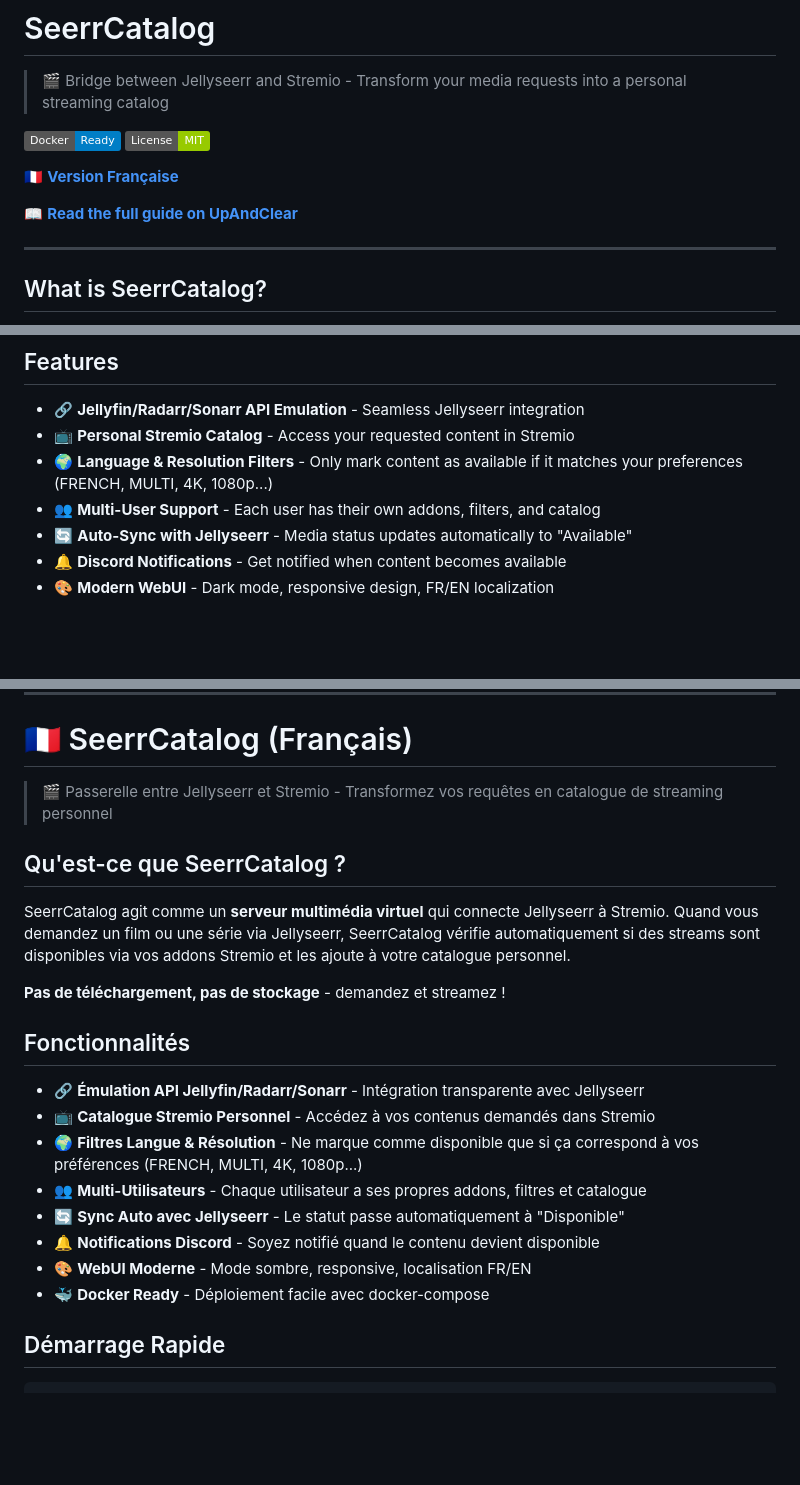
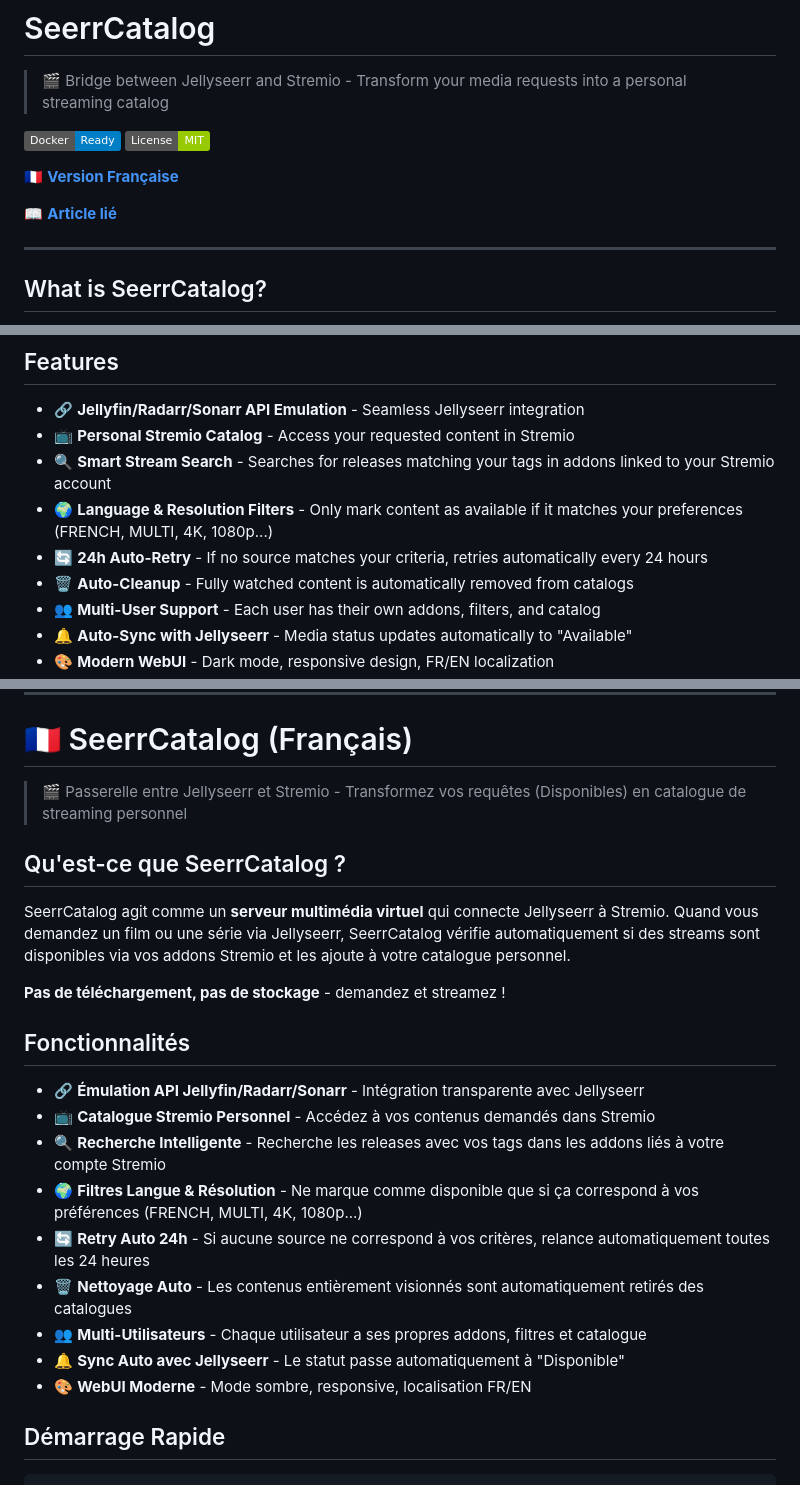
Before and after one commit to Aerya/Stremio-Seerr-Catalog, a Markdown page: README.md, 3 parts joined by grey strips. Rendered like a GitHub page; badges without logos; blank space fills up the shorter version.

```diff
--- a/README.md
+++ b/README.md
@@ -7,7 +7,7 @@
 
 🇫🇷 **[Version Française](#-seerrcatalog-français)**
 
-📖 **[Read the full guide on UpAndClear](https://upandclear.org/2025/01/03/seerrcatalog)**
+📖 **[Article lié](https://upandclear.org/2025/01/03/seerrcatalog)**
 
 ---
 
@@ -23,8 +21,10 @@ SeerrCatalog acts as a **virtual media server** that connects Jellyseerr to Stre
 
 - 🔗 **Jellyfin/Radarr/Sonarr API Emulation** - Seamless Jellyseerr integration
 - 📺 **Personal Stremio Catalog** - Access your requested content in Stremio
+- 🔍 **Smart Stream Search** - Searches for releases matching your tags in addons linked to your Stremio account
 - 🌍 **Language & Resolution Filters** - Only mark content as available if it matches your preferences (FRENCH, MULTI, 4K, 1080p...)
+- 🔄 **24h Auto-Retry** - If no source matches your criteria, retries automatically every 24 hours
+- 🗑️ **Auto-Cleanup** - Fully watched content is automatically removed from catalogs
 - 👥 **Multi-User Support** - Each user has their own addons, filters, and catalog
-- 🔄 **Auto-Sync with Jellyseerr** - Media status updates automatically to "Available"
-- 🔔 **Discord Notifications** - Get notified when content becomes available
+- 🔔 **Auto-Sync with Jellyseerr** - Media status updates automatically to "Available"
 - 🎨 **Modern WebUI** - Dark mode, responsive design, FR/EN localization
@@ -66,7 +63,7 @@ Then:
 
 # 🇫🇷 SeerrCatalog (Français)
 
-> 🎬 Passerelle entre Jellyseerr et Stremio - Transformez vos requêtes en catalogue de streaming personnel
+> 🎬 Passerelle entre Jellyseerr et Stremio - Transformez vos requêtes (Disponibles) en catalogue de streaming personnel
 
 ## Qu'est-ce que SeerrCatalog ?
 
@@ -78,12 +75,13 @@ SeerrCatalog agit comme un **serveur multimédia virtuel** qui connecte Jellysee
 
 - 🔗 **Émulation API Jellyfin/Radarr/Sonarr** - Intégration transparente avec Jellyseerr
 - 📺 **Catalogue Stremio Personnel** - Accédez à vos contenus demandés dans Stremio
+- 🔍 **Recherche Intelligente** - Recherche les releases avec vos tags dans les addons liés à votre compte Stremio
 - 🌍 **Filtres Langue & Résolution** - Ne marque comme disponible que si ça correspond à vos préférences (FRENCH, MULTI, 4K, 1080p...)
+- 🔄 **Retry Auto 24h** - Si aucune source ne correspond à vos critères, relance automatiquement toutes les 24 heures
+- 🗑️ **Nettoyage Auto** - Les contenus entièrement visionnés sont automatiquement retirés des catalogues
 - 👥 **Multi-Utilisateurs** - Chaque utilisateur a ses propres addons, filtres et catalogue
-- 🔄 **Sync Auto avec Jellyseerr** - Le statut passe automatiquement à "Disponible"
-- 🔔 **Notifications Discord** - Soyez notifié quand le contenu devient disponible
+- 🔔 **Sync Auto avec Jellyseerr** - Le statut passe automatiquement à "Disponible"
 - 🎨 **WebUI Moderne** - Mode sombre, responsive, localisation FR/EN
-- 🐳 **Docker Ready** - Déploiement facile avec docker-compose
 
 ## Démarrage Rapide
 
```
Also changed, not shown: other parts of README.md (+0 -5 lines).
